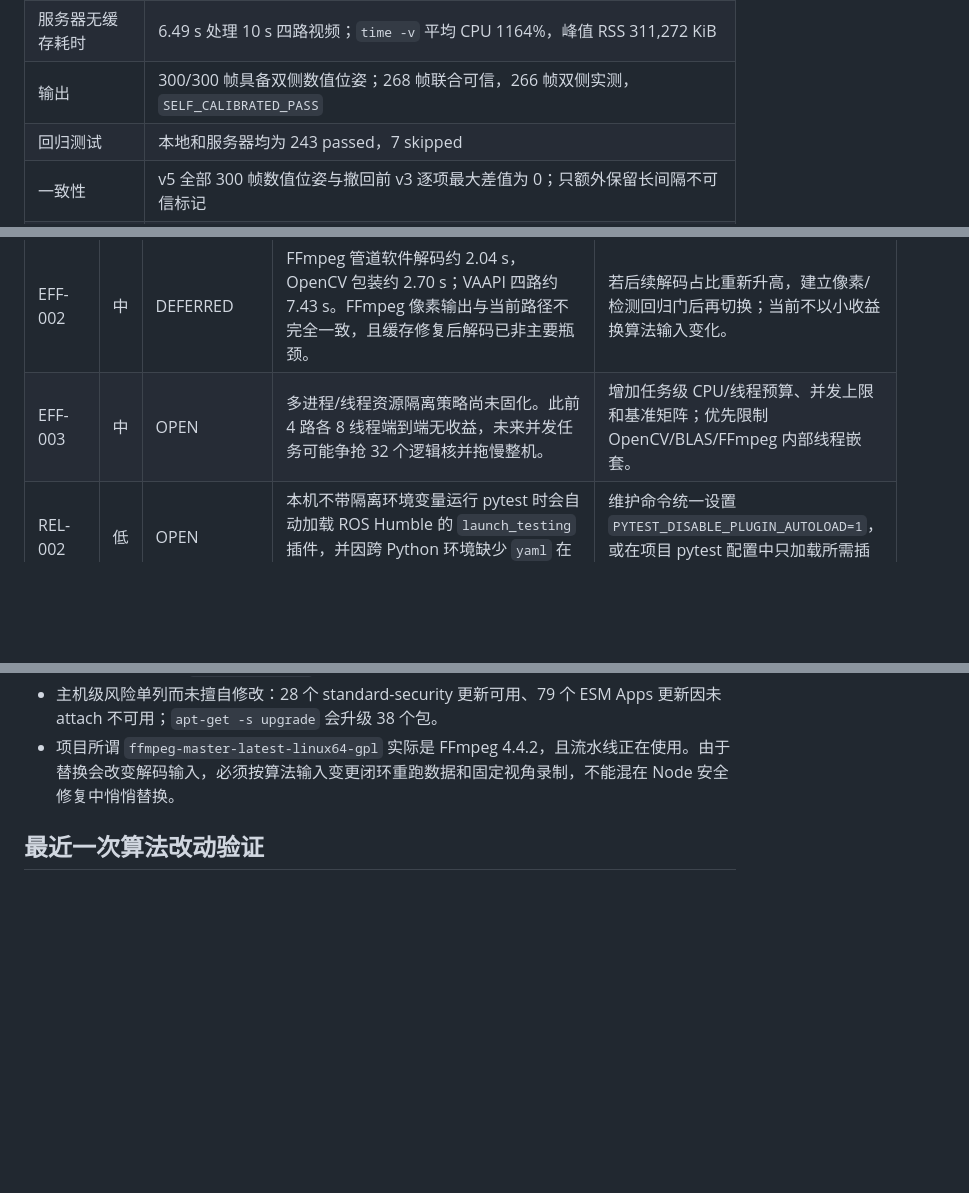
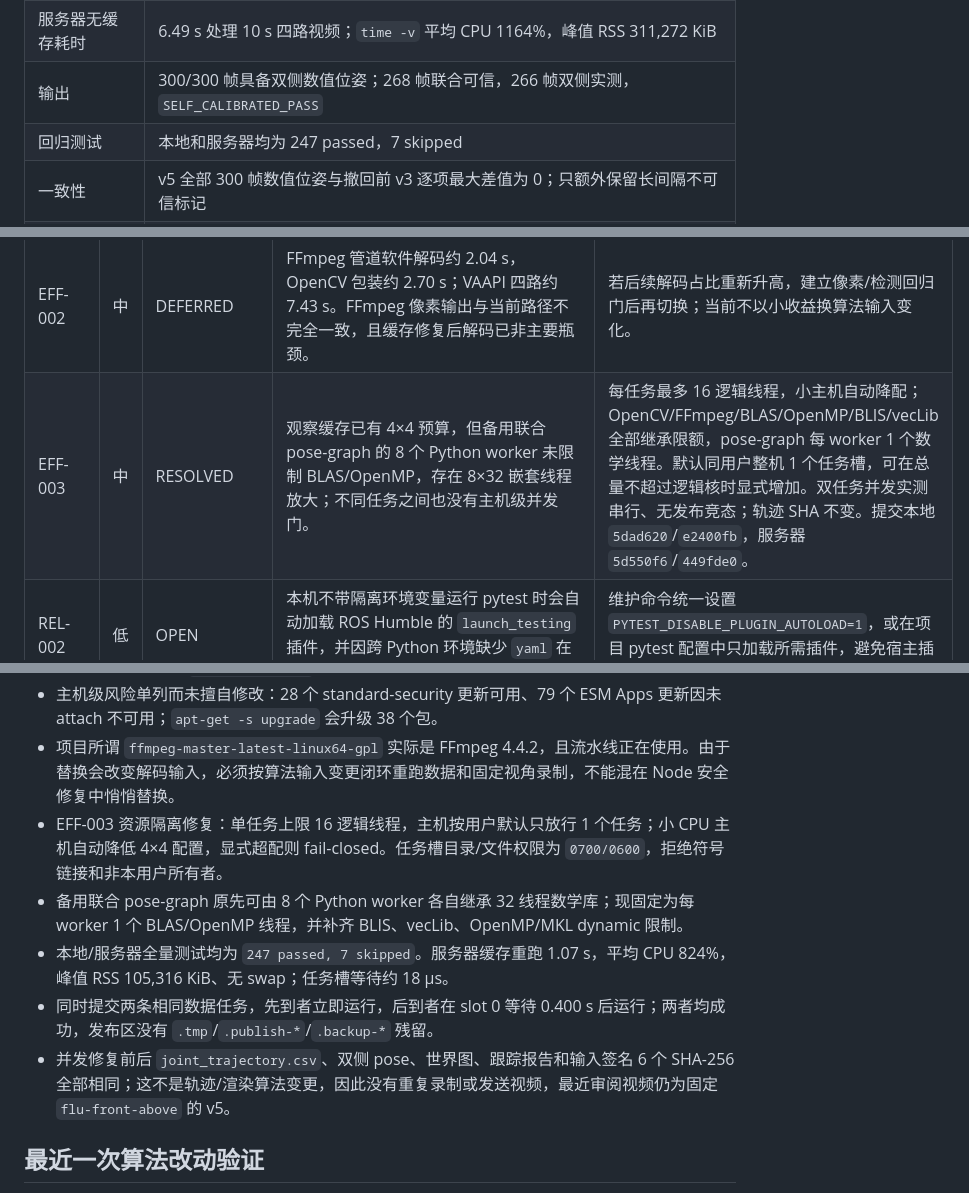
Before and after one commit to zcxixixi/osmo-360-apriltag-pose, a Markdown page: docs/SERVER_SECURITY_EFFICIENCY_TRACKER.md, 3 parts joined by grey strips. Rendered like a GitHub page; blank space fills up the shorter version.

Commit message:
docs: close bounded-concurrency audit

```diff
--- a/docs/SERVER_SECURITY_EFFICIENCY_TRACKER.md
+++ b/docs/SERVER_SECURITY_EFFICIENCY_TRACKER.md
@@ -27,7 +27,7 @@
 | 服务器等价算法提交 | `b9f7803` |
 | 服务器无缓存耗时 | 6.49 s 处理 10 s 四路视频；`time -v` 平均 CPU 1164%，峰值 RSS 311,272 KiB |
 | 输出 | 300/300 帧具备双侧数值位姿；268 帧联合可信，266 帧双侧实测，`SELF_CALIBRATED_PASS` |
-| 回归测试 | 本地和服务器均为 243 passed，7 skipped |
+| 回归测试 | 本地和服务器均为 247 passed，7 skipped |
 | 一致性 | v5 全部 300 帧数值位姿与撤回前 v3 逐项最大差值为 0；只额外保留长间隔不可信标记 |
 | 最新已发视频 | v5 `processed_joint_trajectory_30hz_front_above_v5.mp4`，SHA-256 `fef54acf...c9a7f7` |
 
@@ -50,7 +50,7 @@
 | DEP-004 | 高 | OPEN | 项目名为 `ffmpeg-master-latest-linux64-gpl` 的二进制实际与系统相同，均为 Ubuntu FFmpeg 4.4.2；Ubuntu 报告 FFmpeg/库的 `+esm14` 安全更新仅 ESM 可用。当前流水线确实调用该旧二进制，目录名也会误导运维。 | 选择受维护、校验哈希的项目级 FFmpeg；建立逐帧像素/Tag 检测/轨迹回归，用新输出版本无缓存重跑 `instaumi_000001` 并按固定 `flu-front-above` 视角出片。 |
 | EFF-001 | 高 | RESOLVED | 压缩 NPZ 的每个数组被重复打开和解压。缓存读取改为一次加载所有成员。 | 服务器无缓存耗时 14.26 s → 6.10 s；输出逐字节一致；提交 `293df8b`。 |
 | EFF-002 | 中 | DEFERRED | FFmpeg 管道软件解码约 2.04 s，OpenCV 包装约 2.70 s；VAAPI 四路约 7.43 s。FFmpeg 像素输出与当前路径不完全一致，且缓存修复后解码已非主要瓶颈。 | 若后续解码占比重新升高，建立像素/检测回归门后再切换；当前不以小收益换算法输入变化。 |
-| EFF-003 | 中 | OPEN | 多进程/线程资源隔离策略尚未固化。此前 4 路各 8 线程端到端无收益，未来并发任务可能争抢 32 个逻辑核并拖慢整机。 | 增加任务级 CPU/线程预算、并发上限和基准矩阵；优先限制 OpenCV/BLAS/FFmpeg 内部线程嵌套。 |
+| EFF-003 | 中 | RESOLVED | 观察缓存已有 4×4 预算，但备用联合 pose-graph 的 8 个 Python worker 未限制 BLAS/OpenMP，存在 8×32 嵌套线程放大；不同任务之间也没有主机级并发门。 | 每任务最多 16 逻辑线程，小主机自动降配；OpenCV/FFmpeg/BLAS/OpenMP/BLIS/vecLib 全部继承限额，pose-graph 每 worker 1 个数学线程。默认同用户整机 1 个任务槽，可在总量不超过逻辑核时显式增加。双任务并发实测串行、无发布竞态；轨迹 SHA 不变。提交本地 `5dad620`/`e2400fb`，服务器 `5d550f6`/`449fde0`。 |
 | REL-002 | 低 | OPEN | 本机不带隔离环境变量运行 pytest 时会自动加载 ROS Humble 的 `launch_testing` 插件，并因跨 Python 环境缺少 `yaml` 在收集前失败。 | 维护命令统一设置 `PYTEST_DISABLE_PLUGIN_AUTOLOAD=1`，或在项目 pytest 配置中只加载所需插件，避免宿主插件污染。 |
 | REL-003 | 低 | DEFERRED | CPU 服务器未安装 Chrome/Chromium，因此可选的服务器端 WebGL 离线渲染不可用；四 MP4 轨迹审阅使用 Python/OpenCV，不受影响，`:7865` 也只在客户端浏览器渲染。原实现硬编码 `/usr/bin/google-chrome`。 | 已支持 `--chrome`/`OSMO_CHROME_BINARY` 与常见路径探测，缺失时启动前明确失败；本地前后视频 SHA 完全相同。仅在确需服务器 WebGL 时再固定、校验并安装项目级 Chromium，避免当前无收益地增加体积和攻击面。提交本地 `29f91f4`、服务器 `78c734c`。 |
 
@@ -113,6 +113,11 @@
 - 不为当前未使用的服务器 WebGL 能力安装大型浏览器；四 MP4 审阅视频仍由 Python/OpenCV 生成，并继续强制 `flu-front-above` 固定视角。
 - 主机级风险单列而未擅自修改：28 个 standard-security 更新可用、79 个 ESM Apps 更新因未 attach 不可用；`apt-get -s upgrade` 会升级 38 个包。
 - 项目所谓 `ffmpeg-master-latest-linux64-gpl` 实际是 FFmpeg 4.4.2，且流水线正在使用。由于替换会改变解码输入，必须按算法输入变更闭环重跑数据和固定视角录制，不能混在 Node 安全修复中悄悄替换。
+- EFF-003 资源隔离修复：单任务上限 16 逻辑线程，主机按用户默认只放行 1 个任务；小 CPU 主机自动降低 4×4 配置，显式超配则 fail-closed。任务槽目录/文件权限为 `0700/0600`，拒绝符号链接和非本用户所有者。
+- 备用联合 pose-graph 原先可由 8 个 Python worker 各自继承 32 线程数学库；现固定为每 worker 1 个 BLAS/OpenMP 线程，并补齐 BLIS、vecLib、OpenMP/MKL dynamic 限制。
+- 本地/服务器全量测试均为 `247 passed, 7 skipped`。服务器缓存重跑 1.07 s，平均 CPU 824%，峰值 RSS 105,316 KiB、无 swap；任务槽等待约 18 µs。
+- 同时提交两条相同数据任务，先到者立即运行，后到者在 slot 0 等待 0.400 s 后运行；两者均成功，发布区没有 `.tmp`/`.publish-*`/`.backup-*` 残留。
+- 并发修复前后 `joint_trajectory.csv`、双侧 pose、世界图、跟踪报告和输入签名 6 个 SHA-256 全部相同；这不是轨迹/渲染算法变更，因此没有重复录制或发送视频，最近审阅视频仍为固定 `flu-front-above` 的 v5。
 
 ## 最近一次算法改动验证
 
```
